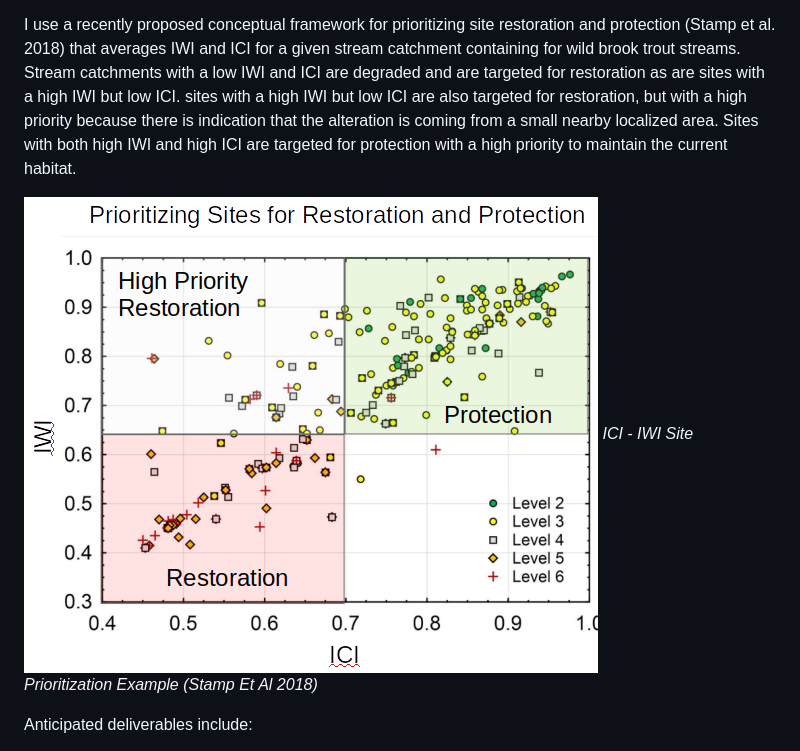
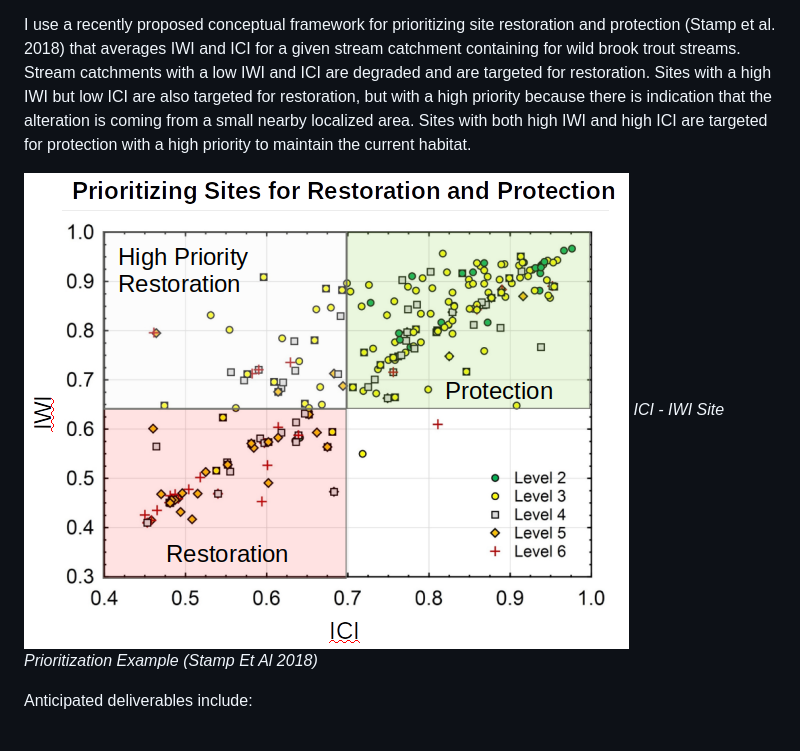
Before and after one commit to marybecker/CTCriticalFreshwaterHabitat, a Markdown page: README.md, the part around the change. GitHub-like rendering; pictures changed too: graphics/ICI_IWI_Example.png.

Commit message:
updated project abstract

```diff
--- a/README.md
+++ b/README.md
@@ -25,8 +25,8 @@ The index ranges from 0 to 1 where 0 is a maximum impacted site and 1 is an unal
 
 I use a recently proposed conceptual framework for prioritizing site restoration and protection (Stamp et al. 2018)
 that averages IWI and ICI for a given stream catchment containing for wild brook trout streams. Stream catchments
-with a low IWI and ICI are degraded and are targeted for restoration as are sites with a high IWI but low ICI.
-sites with a high IWI but low ICI are also targeted for restoration, but with a high priority because
+with a low IWI and ICI are degraded and are targeted for restoration.
+Sites with a high IWI but low ICI are also targeted for restoration, but with a high priority because
 there is indication that the alteration is coming from a small nearby localized area. Sites with both high IWI and high ICI
 are targeted for protection with a high priority to maintain the current habitat.
 
```
